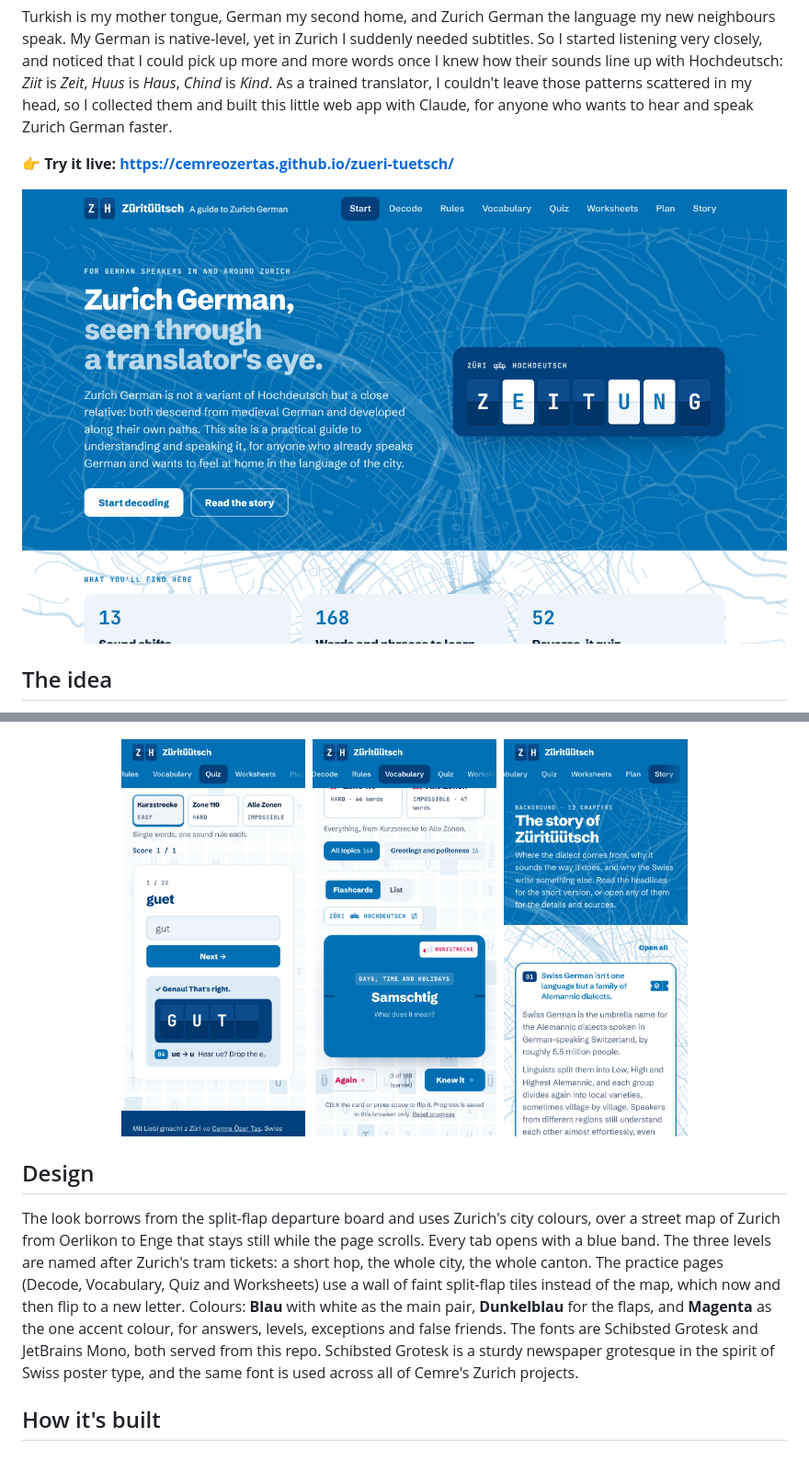
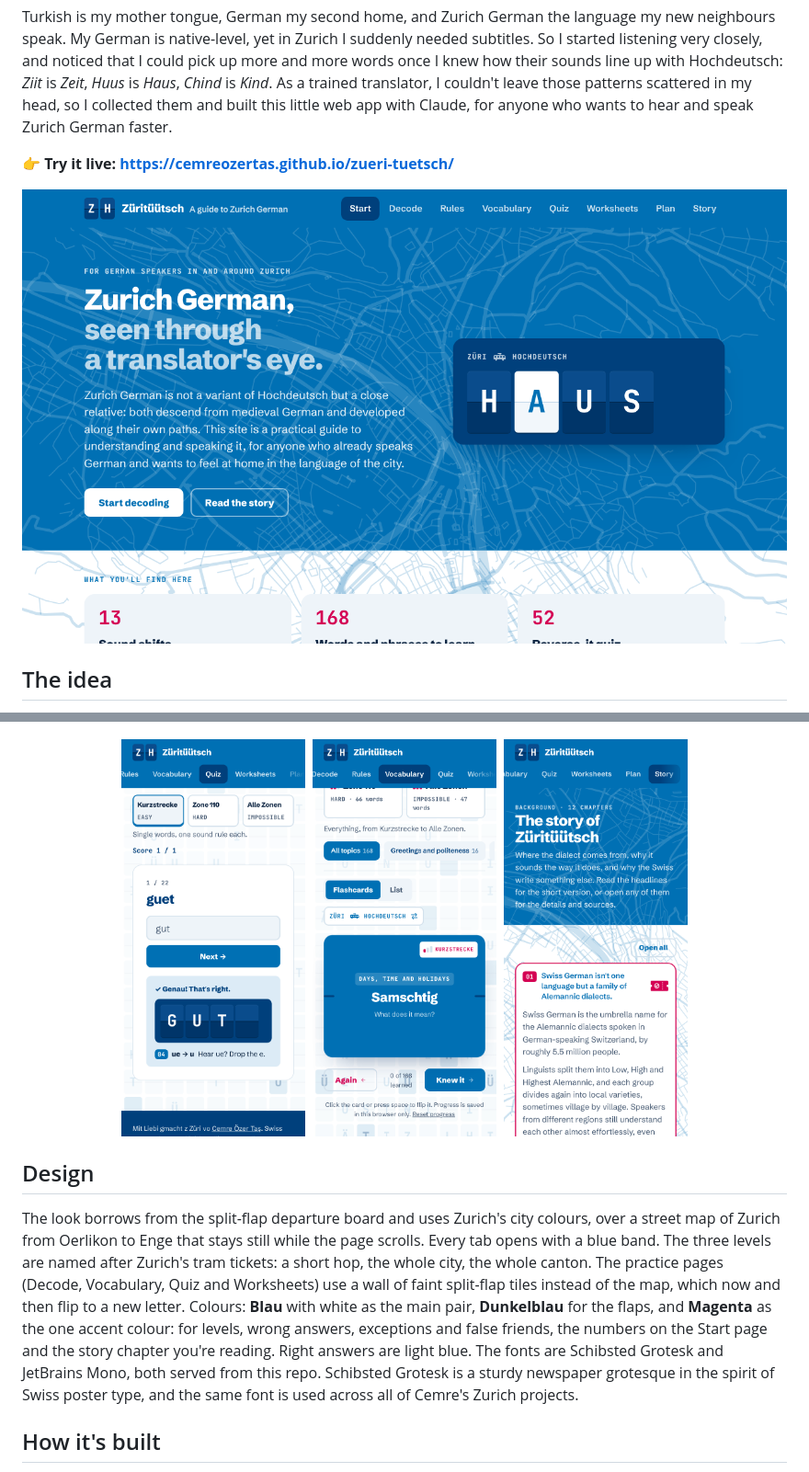
Before and after one commit to cemreozertas/zueri-tuetsch, a Markdown page: README.md, 2 parts joined by grey strips. Shown at 92% size. GitHub-like rendering; pictures changed too: docs/screenshot-hero.png, docs/screenshot-story.png.

Commit message:
Magenta accents on Start and Story

```diff
--- a/README.md
+++ b/README.md
@@ -42,7 +42,7 @@ Zurich German isn't a variant of Standard German but its close relative: both gr
 
 ## Design
 
-The look borrows from the split-flap departure board and uses Zurich's city colours, over a street map of Zurich from Oerlikon to Enge that stays still while the page scrolls. Every tab opens with a blue band. The three levels are named after Zurich's tram tickets: a short hop, the whole city, the whole canton. The practice pages (Decode, Vocabulary, Quiz and Worksheets) use a wall of faint split-flap tiles instead of the map, which now and then flip to a new letter. Colours: **Blau** with white as the main pair, **Dunkelblau** for the flaps, and **Magenta** as the one accent colour, for answers, levels, exceptions and false friends. The fonts are Schibsted Grotesk and JetBrains Mono, both served from this repo. Schibsted Grotesk is a sturdy newspaper grotesque in the spirit of Swiss poster type, and the same font is used across all of Cemre's Zurich projects.
+The look borrows from the split-flap departure board and uses Zurich's city colours, over a street map of Zurich from Oerlikon to Enge that stays still while the page scrolls. Every tab opens with a blue band. The three levels are named after Zurich's tram tickets: a short hop, the whole city, the whole canton. The practice pages (Decode, Vocabulary, Quiz and Worksheets) use a wall of faint split-flap tiles instead of the map, which now and then flip to a new letter. Colours: **Blau** with white as the main pair, **Dunkelblau** for the flaps, and **Magenta** as the one accent colour: for levels, wrong answers, exceptions and false friends, the numbers on the Start page and the story chapter you're reading. Right answers are light blue. The fonts are Schibsted Grotesk and JetBrains Mono, both served from this repo. Schibsted Grotesk is a sturdy newspaper grotesque in the spirit of Swiss poster type, and the same font is used across all of Cemre's Zurich projects.
 
 ## How it's built
 
```
Also changed, not shown: 1 other file.
